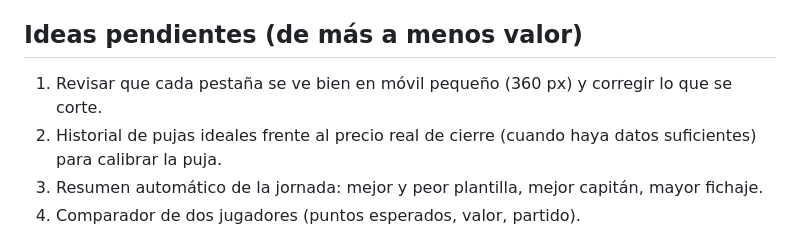
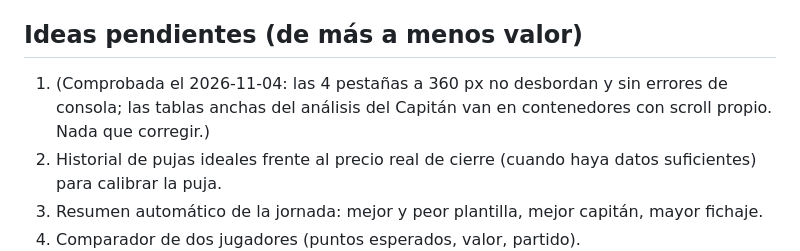
Before and after one commit to GolometroV2/golometrov2.github.io, a Markdown page: MEJORAS.md, the part around the change. Rendered like a GitHub page.

Commit message:
MEJORAS: revisión en 360 px de las 4 pestañas (sin desbordes ni errores)
Co-Authored-By: Claude Sonnet 5.5 <noreply@anthropic.com>

```diff
--- a/MEJORAS.md
+++ b/MEJORAS.md
@@ -32,7 +32,7 @@ El agente lee este archivo al empezar y lo actualiza al terminar.
 - Rehacer el diseño completo de forma profesional, moderna y actual (ver sección DISEÑO de CLAUDE.md). Fases: 1 sistema de diseño, 2 cabecera y navegación, 3 Clasificación, 4 Equipos, 5 Capitán, 6 Mercado, 7 microinteracciones y accesibilidad, 8 revisión final.
 
 ## Ideas pendientes (de más a menos valor)
-1. Revisar que cada pestaña se ve bien en móvil pequeño (360 px) y corregir lo que se corte.
+1. (Comprobada el 2026-11-04: las 4 pestañas a 360 px no desbordan y sin errores de consola; las tablas anchas del análisis del Capitán van en contenedores con scroll propio. Nada que corregir.)
 2. Historial de pujas ideales frente al precio real de cierre (cuando haya datos suficientes) para calibrar la puja.
 3. Resumen automático de la jornada: mejor y peor plantilla, mejor capitán, mayor fichaje.
 4. Comparador de dos jugadores (puntos esperados, valor, partido).
```
